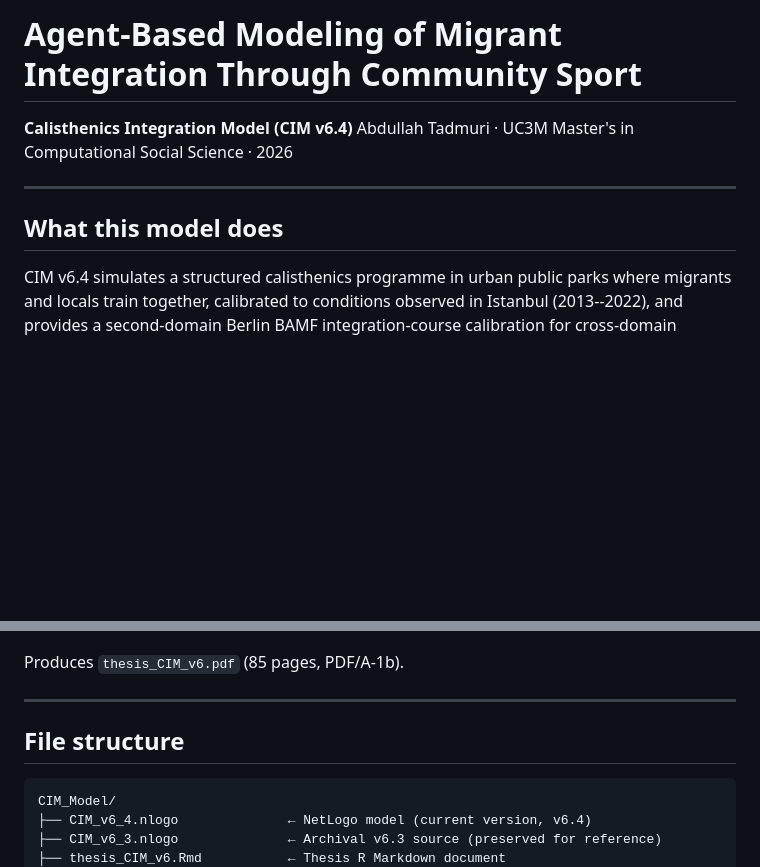
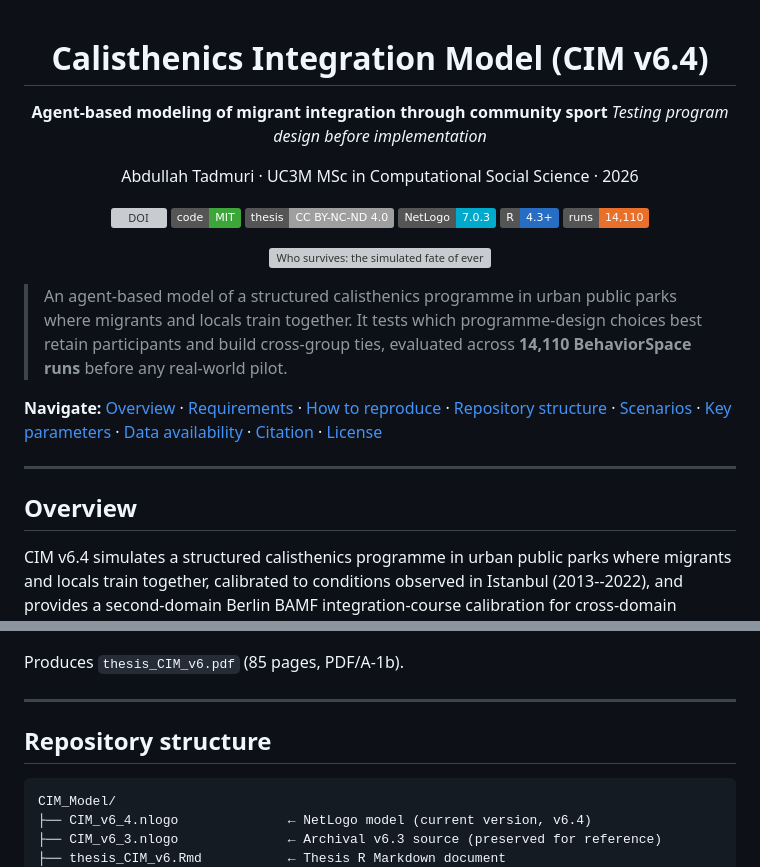
Before and after one commit to ATadmuri-hub/CIM-Model, a Markdown page: README.md, 2 parts joined by grey strips. Rendered like a GitHub page; badges without logos; blank space fills up the shorter version; grey boxes are pictures that could not be loaded.

Commit message:
Polish README: centered header, badges, hero figure, and navigation (content unchanged)

````diff
--- a/README.md
+++ b/README.md
@@ -1,11 +1,32 @@
-# Agent-Based Modeling of Migrant Integration Through Community Sport
+<div align="center">
 
-**Calisthenics Integration Model (CIM v6.4)**
-Abdullah Tadmuri · UC3M Master's in Computational Social Science · 2026
+# Calisthenics Integration Model (CIM v6.4)
+
+**Agent-based modeling of migrant integration through community sport**
+*Testing program design before implementation*
+
+Abdullah Tadmuri · UC3M MSc in Computational Social Science · 2026
+
+[![DOI](https://zenodo.org/badge/DOI/10.5281/zenodo.20668921.svg)](https://doi.org/10.5281/zenodo.20668921)
+[![Code: MIT](https://img.shields.io/badge/code-MIT-3da639.svg)](LICENSE)
+[![Thesis: CC BY-NC-ND 4.0](https://img.shields.io/badge/thesis-CC%20BY--NC--ND%204.0-lightgrey.svg)](LICENSE)
+[![NetLogo 7.0.3](https://img.shields.io/badge/NetLogo-7.0.3-00aacc.svg)](https://ccl.northwestern.edu/netlogo/)
+[![R 4.3+](https://img.shields.io/badge/R-4.3%2B-276DC3.svg)](https://www.r-project.org/)
+[![BehaviorSpace runs](https://img.shields.io/badge/runs-14%2C110-e8702a.svg)](#how-to-reproduce)
+
+</div>
+
+<p align="center">
+  <img src="figures/agent_fate_map.png" width="840" alt="Who survives: the simulated fate of every agent across scenarios">
+</p>
+
+> An agent-based model of a structured calisthenics programme in urban public parks where migrants and locals train together. It tests which programme-design choices best retain participants and build cross-group ties, evaluated across **14,110 BehaviorSpace runs** before any real-world pilot.
+
+**Navigate:** [Overview](#overview) · [Requirements](#requirements) · [How to reproduce](#how-to-reproduce) · [Repository structure](#repository-structure) · [Scenarios](#scenarios) · [Key parameters](#key-parameters) · [Data availability](#data-availability) · [Citation](#citation) · [License](#license)
 
 ---
 
-## What this model does
+## Overview
 
 CIM v6.4 simulates a structured calisthenics programme in urban public parks where migrants and locals train together, calibrated to conditions observed in Istanbul (2013--2022), and provides a second-domain Berlin BAMF integration-course calibration for cross-domain portability testing. Over 52 weeks (1 tick = 1 week), the model tracks:
 
@@ -122,7 +143,7 @@ Produces `thesis_CIM_v6.pdf` (85 pages, PDF/A-1b).
 
 ---
 
-## File structure
+## Repository structure
 
 ```
 CIM_Model/
````
Also changed, not shown: other parts of README.md (+2 -0 lines).
